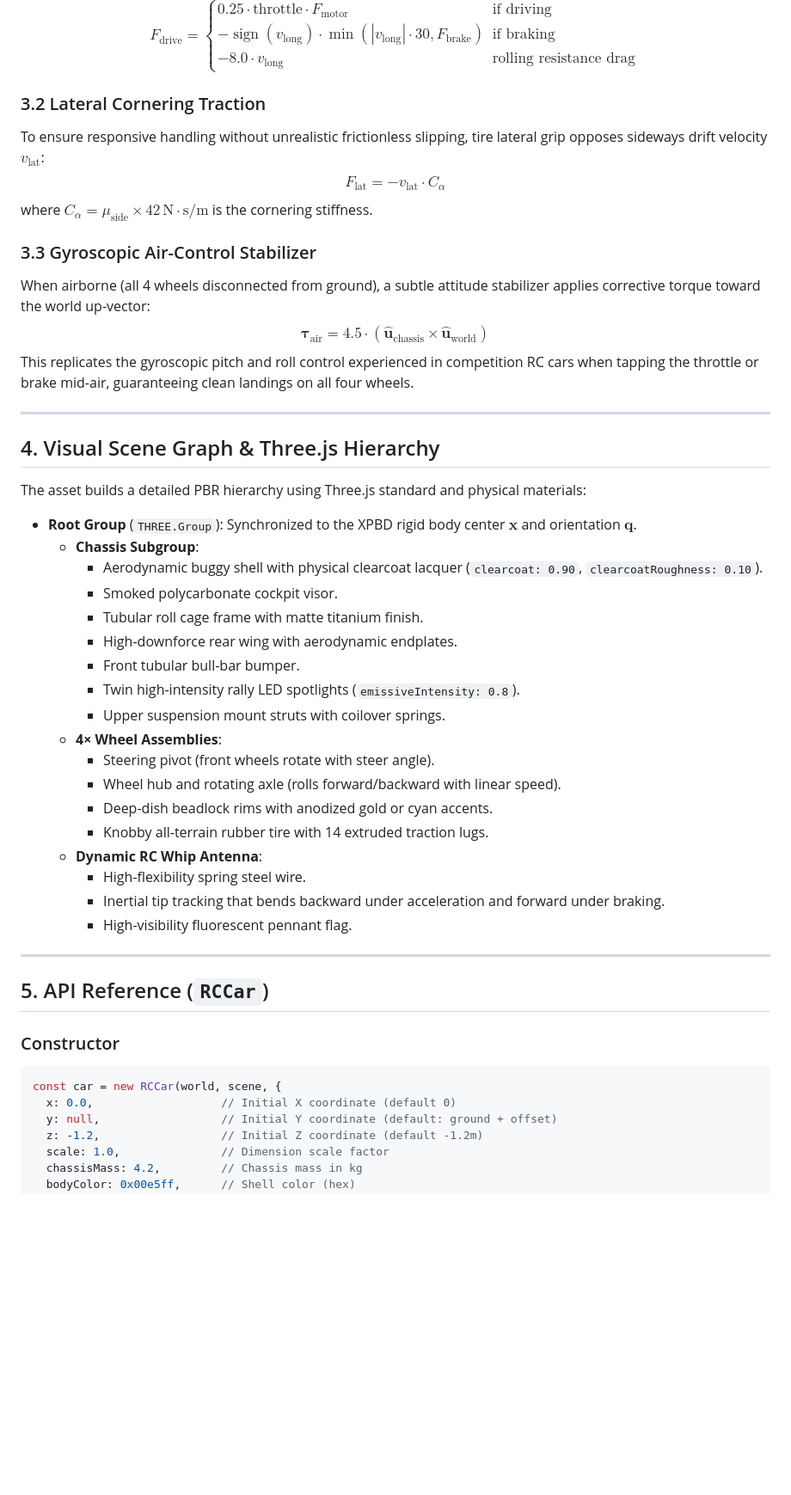
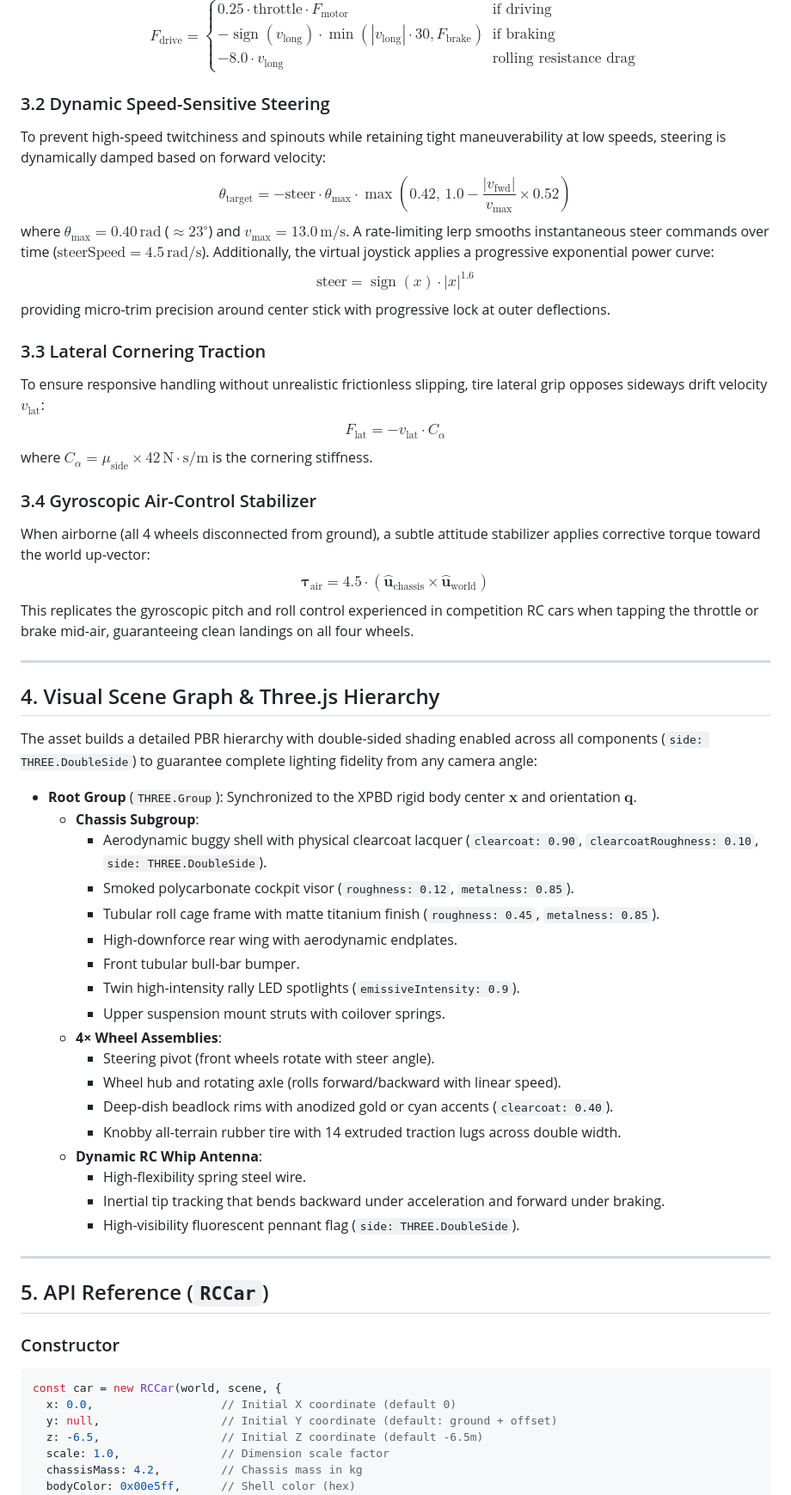
Before and after one commit to kjetilhk/GameOfCubes, a Markdown page: docs/car.md, the part around one of its changes. Shown at 86% size. GitHub-like rendering; blank space fills up the shorter version.

```diff
--- a/docs/car.md
+++ b/docs/car.md
@@ -86,12 +91,20 @@ $$F_{\text{drive}} = \begin{cases}
 -8.0 \cdot v_{\text{long}} & \text{rolling resistance drag}
 \end{cases}$$
 
-### 3.2 Lateral Cornering Traction
+### 3.2 Dynamic Speed-Sensitive Steering
+To prevent high-speed twitchiness and spinouts while retaining tight maneuverability at low speeds, steering is dynamically damped based on forward velocity:
+$$\theta_{\text{target}} = -\text{steer} \cdot \theta_{\max} \cdot \max\left(0.42,\, 1.0 - \frac{|v_{\text{fwd}}|}{v_{\max}} \times 0.52\right)$$
+where $\theta_{\max} = 0.40\,\text{rad}$ ($\approx 23^\circ$) and $v_{\max} = 13.0\,\text{m/s}$. A rate-limiting lerp smooths instantaneous steer commands over time ($\text{steerSpeed} = 4.5\,\text{rad/s}$).
+Additionally, the virtual joystick applies a progressive exponential power curve:
+$$\text{steer} = \operatorname{sign}(x) \cdot |x|^{1.6}$$
+providing micro-trim precision around center stick with progressive lock at outer deflections.
+
+### 3.3 Lateral Cornering Traction
 To ensure responsive handling without unrealistic frictionless slipping, tire lateral grip opposes sideways drift velocity $v_{\text{lat}}$:
 $$F_{\text{lat}} = -v_{\text{lat}} \cdot C_{\alpha}$$
 where $C_{\alpha} = \mu_{\text{side}} \times 42\,\text{N}\cdot\text{s/m}$ is the cornering stiffness.
 
-### 3.3 Gyroscopic Air-Control Stabilizer
+### 3.4 Gyroscopic Air-Control Stabilizer
 When airborne (all 4 wheels disconnected from ground), a subtle attitude stabilizer applies corrective torque toward the world up-vector:
 $$\boldsymbol{\tau}_{\text{air}} = 4.5 \cdot (\hat{\mathbf{u}}_{\text{chassis}} \times \hat{\mathbf{u}}_{\text{world}})$$
 This replicates the gyroscopic pitch and roll control experienced in competition RC cars when tapping the throttle or brake mid-air, guaranteeing clean landings on all four wheels.
@@ -100,26 +113,26 @@ This replicates the gyroscopic pitch and roll control experienced in competition
 
 ## 4. Visual Scene Graph & Three.js Hierarchy
 
-The asset builds a detailed PBR hierarchy using Three.js standard and physical materials:
+The asset builds a detailed PBR hierarchy with double-sided shading enabled across all components (`side: THREE.DoubleSide`) to guarantee complete lighting fidelity from any camera angle:
 
 - **Root Group** (`THREE.Group`): Synchronized to the XPBD rigid body center $\mathbf{x}$ and orientation $\mathbf{q}$.
   - **Chassis Subgroup**:
-    - Aerodynamic buggy shell with physical clearcoat lacquer (`clearcoat: 0.90`, `clearcoatRoughness: 0.10`).
-    - Smoked polycarbonate cockpit visor.
-    - Tubular roll cage frame with matte titanium finish.
+    - Aerodynamic buggy shell with physical clearcoat lacquer (`clearcoat: 0.90`, `clearcoatRoughness: 0.10`, `side: THREE.DoubleSide`).
+    - Smoked polycarbonate cockpit visor (`roughness: 0.12`, `metalness: 0.85`).
+    - Tubular roll cage frame with matte titanium finish (`roughness: 0.45`, `metalness: 0.85`).
     - High-downforce rear wing with aerodynamic endplates.
     - Front tubular bull-bar bumper.
-    - Twin high-intensity rally LED spotlights (`emissiveIntensity: 0.8`).
+    - Twin high-intensity rally LED spotlights (`emissiveIntensity: 0.9`).
     - Upper suspension mount struts with coilover springs.
   - **4× Wheel Assemblies**:
     - Steering pivot (front wheels rotate with steer angle).
     - Wheel hub and rotating axle (rolls forward/backward with linear speed).
-    - Deep-dish beadlock rims with anodized gold or cyan accents.
-    - Knobby all-terrain rubber tire with 14 extruded traction lugs.
+    - Deep-dish beadlock rims with anodized gold or cyan accents (`clearcoat: 0.40`).
+    - Knobby all-terrain rubber tire with 14 extruded traction lugs across double width.
   - **Dynamic RC Whip Antenna**:
     - High-flexibility spring steel wire.
     - Inertial tip tracking that bends backward under acceleration and forward under braking.
-    - High-visibility fluorescent pennant flag.
+    - High-visibility fluorescent pennant flag (`side: THREE.DoubleSide`).
 
 ---
 
@@ -130,7 +143,7 @@ The asset builds a detailed PBR hierarchy using Three.js standard and physical m
 const car = new RCCar(world, scene, {
   x: 0.0,                   // Initial X coordinate (default 0)
   y: null,                  // Initial Y coordinate (default: ground + offset)
-  z: -1.2,                  // Initial Z coordinate (default -1.2m)
+  z: -6.5,                  // Initial Z coordinate (default -6.5m)
   scale: 1.0,               // Dimension scale factor
   chassisMass: 4.2,         // Chassis mass in kg
   bodyColor: 0x00e5ff,      // Shell color (hex)
```
Also changed, not shown: other parts of docs/car.md (+46 -15 lines), AGENTS.md (+10 -6 lines), docs/tests.md (+17 -9 lines).
